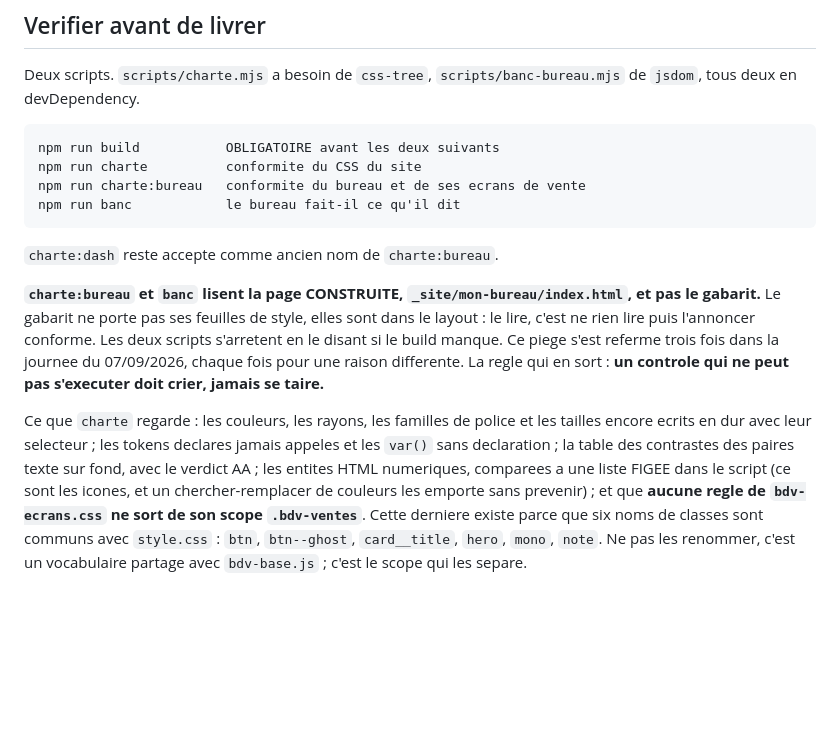
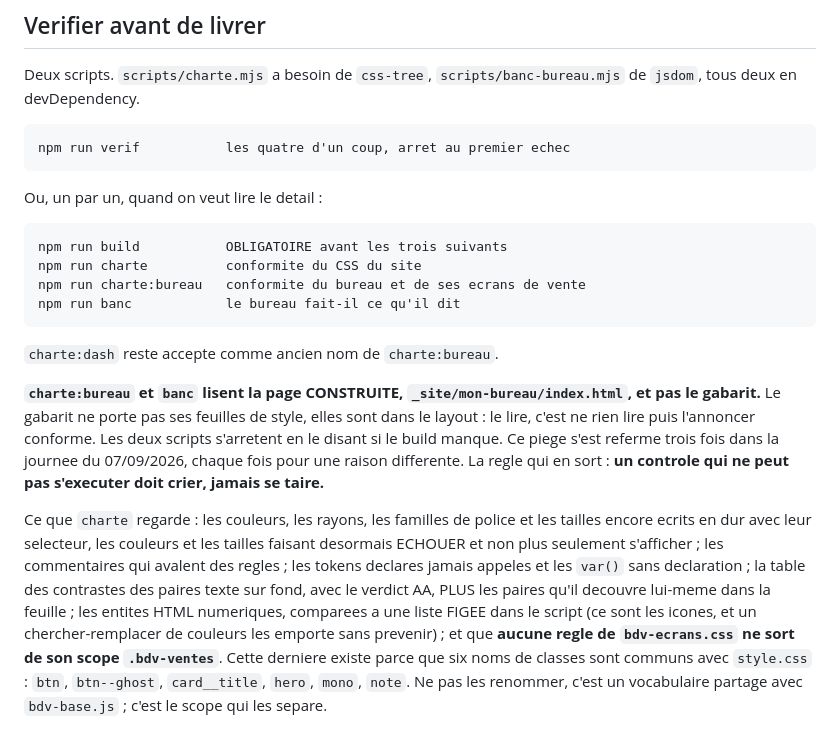
Before and after one commit to ProfesseurT/lebureauduvigneron.fr, a Markdown page: CLAUDE.md, the part around the change. Rendered like a GitHub page; blank space fills up the shorter version.

Commit message:
La section « Verifier avant de livrer » dit npm run verif et les deux controles ajoutes
Elle listait encore les quatre commandes une par une, sans la commande unique, et
decrivait ce que la charte regarde sans les deux controles ajoutes hier : les
couleurs et les tailles en dur qui font desormais ECHOUER au lieu de s'afficher,
les commentaires qui avalent des regles, et les paires de contraste que le script
decouvre lui-meme au lieu d'attendre qu'on les lui declare.

Co-Authored-By: Claude Opus 5 <noreply@anthropic.com>
Claude-Session: https://claude.ai/code/session_01H4yYyCDeLagiLBxJe19uqc

```diff
--- a/CLAUDE.md
+++ b/CLAUDE.md
@@ -304,7 +304,11 @@ attributs `data-`. La verification au jugé aurait conclu l'inverse.
 Deux scripts. `scripts/charte.mjs` a besoin de `css-tree`, `scripts/banc-bureau.mjs` de
 `jsdom`, tous deux en devDependency.
 
-    npm run build           OBLIGATOIRE avant les deux suivants
+    npm run verif           les quatre d'un coup, arret au premier echec
+
+Ou, un par un, quand on veut lire le detail :
+
+    npm run build           OBLIGATOIRE avant les trois suivants
     npm run charte          conformite du CSS du site
     npm run charte:bureau   conformite du bureau et de ses ecrans de vente
     npm run banc            le bureau fait-il ce qu'il dit
@@ -319,9 +323,11 @@ fois pour une raison differente. La regle qui en sort : **un controle qui ne peu
 s'executer doit crier, jamais se taire.**
 
 Ce que `charte` regarde : les couleurs, les rayons, les familles de police et les tailles
-encore ecrits en dur avec leur selecteur ; les tokens declares jamais appeles et les
-`var()` sans declaration ; la table des contrastes des paires texte sur fond, avec le
-verdict AA ; les entites HTML numeriques, comparees a une liste FIGEE dans le script (ce
+encore ecrits en dur avec leur selecteur, les couleurs et les tailles faisant desormais
+ECHOUER et non plus seulement s'afficher ; les commentaires qui avalent des regles ; les
+tokens declares jamais appeles et les `var()` sans declaration ; la table des contrastes des
+paires texte sur fond, avec le verdict AA, PLUS les paires qu'il decouvre lui-meme dans la
+feuille ; les entites HTML numeriques, comparees a une liste FIGEE dans le script (ce
 sont les icones, et un chercher-remplacer de couleurs les emporte sans prevenir) ; et que
 **aucune regle de `bdv-ecrans.css` ne sort de son scope `.bdv-ventes`**. Cette derniere
 existe parce que six noms de classes sont communs avec `style.css` : `btn`, `btn--ghost`,
```
